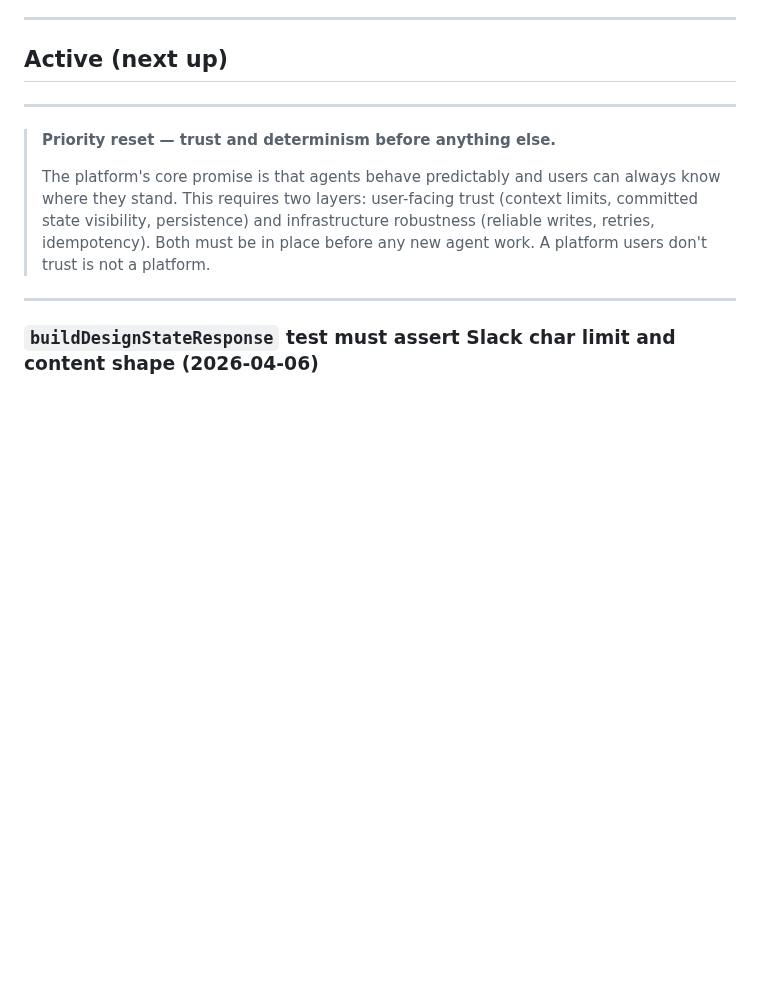
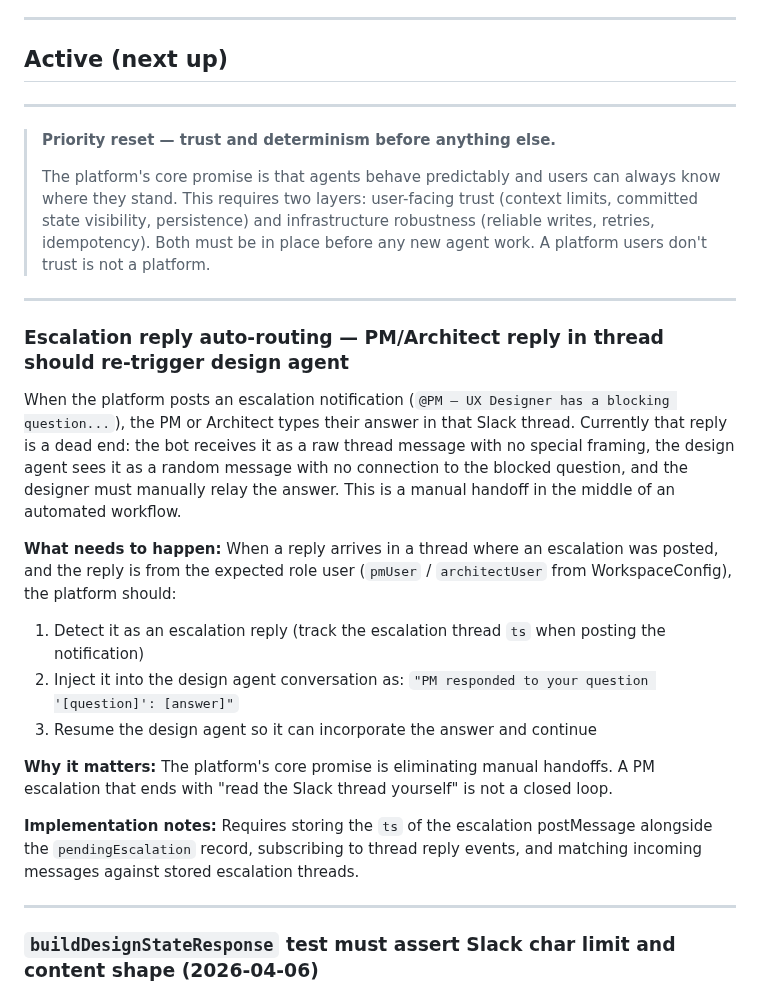
Before and after one commit to sanjaysahgal/agentic-sdlc, a Markdown page: BACKLOG.md, the part around the change. Drawn GitHub-style; blank space fills up the shorter version.

Commit message:
docs: add escalation reply auto-routing to backlog
PM/Architect reply in escalation thread is currently a dead end — no
mechanism to route the answer back into the design agent automatically.
Platform promise is no manual handoffs; this is one.

Co-Authored-By: Claude Sonnet 4.6 <noreply@anthropic.com>

```diff
--- a/BACKLOG.md
+++ b/BACKLOG.md
@@ -30,6 +30,21 @@ Brand data (colors, typography, tokens) is customer-specific. health360 owns its
 > **Priority reset — trust and determinism before anything else.**
 >
 > The platform's core promise is that agents behave predictably and users can always know where they stand. This requires two layers: user-facing trust (context limits, committed state visibility, persistence) and infrastructure robustness (reliable writes, retries, idempotency). Both must be in place before any new agent work. A platform users don't trust is not a platform.
+
+---
+
+### Escalation reply auto-routing — PM/Architect reply in thread should re-trigger design agent
+
+When the platform posts an escalation notification (`@PM — UX Designer has a blocking question...`), the PM or Architect types their answer in that Slack thread. Currently that reply is a dead end: the bot receives it as a raw thread message with no special framing, the design agent sees it as a random message with no connection to the blocked question, and the designer must manually relay the answer. This is a manual handoff in the middle of an automated workflow.
+
+**What needs to happen:** When a reply arrives in a thread where an escalation was posted, and the reply is from the expected role user (`pmUser` / `architectUser` from WorkspaceConfig), the platform should:
+1. Detect it as an escalation reply (track the escalation thread `ts` when posting the notification)
+2. Inject it into the design agent conversation as: `"PM responded to your question '[question]': [answer]"`
+3. Resume the design agent so it can incorporate the answer and continue
+
+**Why it matters:** The platform's core promise is eliminating manual handoffs. A PM escalation that ends with "read the Slack thread yourself" is not a closed loop.
+
+**Implementation notes:** Requires storing the `ts` of the escalation postMessage alongside the `pendingEscalation` record, subscribing to thread reply events, and matching incoming messages against stored escalation threads.
 
 ---
 
```
